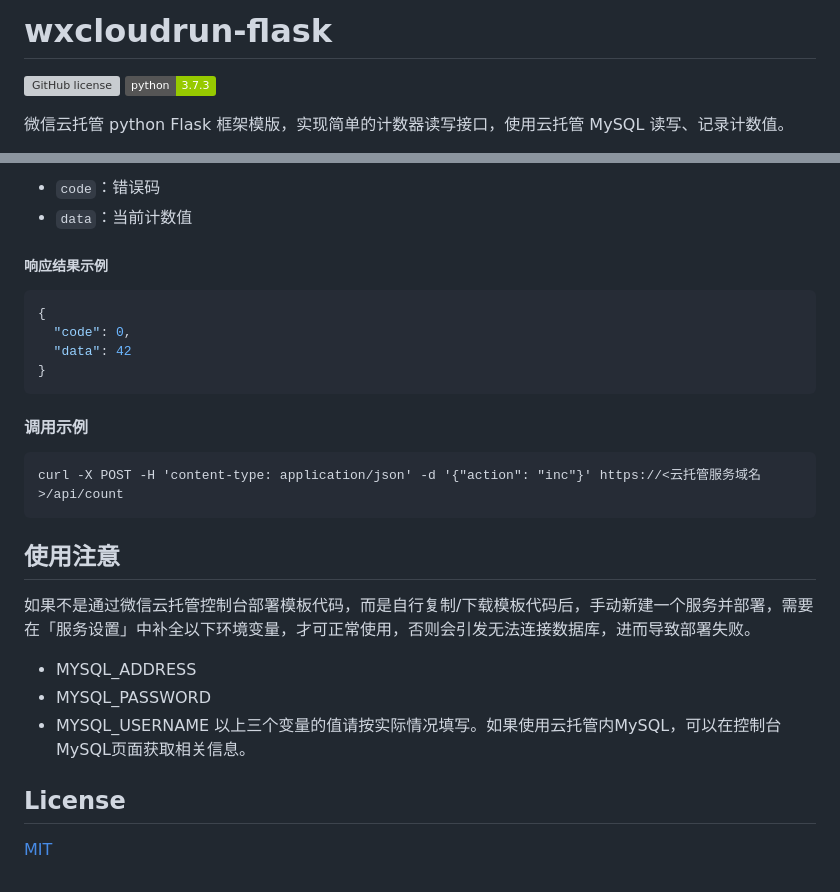
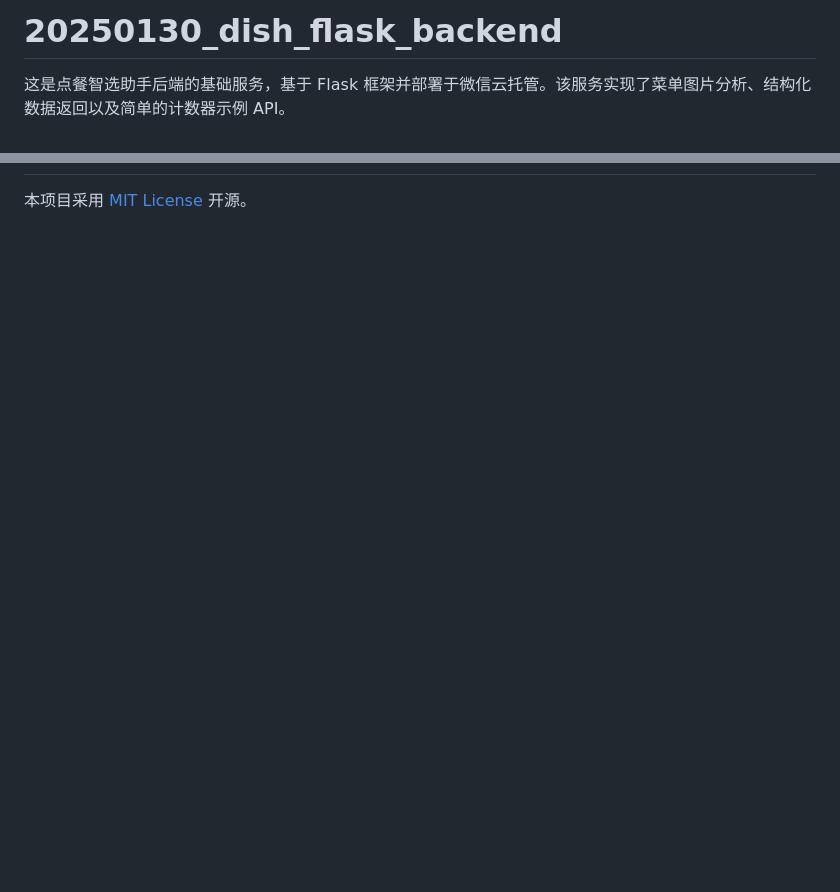
Before and after one commit to ryan0980/20250130_dish_flask_backend, a Markdown page: README.md, 2 parts joined by grey strips. Drawn GitHub-style; badges without logos; blank space fills up the shorter version; grey boxes are pictures that could not be loaded.

Commit message:
Update README.md for menu related function

````diff
--- a/README.md
+++ b/README.md
@@ -1,6 +1,4 @@
-# wxcloudrun-flask
-[![GitHub license](https://img.shields.io/github/license/WeixinCloud/wxcloudrun-express)](https://github.com/WeixinCloud/wxcloudrun-express)
-![GitHub package.json dependency version (prod)](https://img.shields.io/badge/python-3.7.3-green)
+# 20250130_dish_flask_backend
 
-微信云托管 python Flask 框架模版，实现简单的计数器读写接口，使用云托管 MySQL 读写、记录计数值。
+这是点餐智选助手后端的基础服务，基于 Flask 框架并部署于微信云托管。该服务实现了菜单图片分析、结构化数据返回以及简单的计数器示例 API。
 
@@ -95,30 +78 @@ curl https://<云托管服务域名>/api/count
-- `code`：错误码
-- `data`：当前计数值
-
-##### 响应结果示例
-
-```json
-{
-  "code": 0,
-  "data": 42
-}
-```
-
-#### 调用示例
-
-```
-curl -X POST -H 'content-type: application/json' -d '{"action": "inc"}' https://<云托管服务域名>/api/count
-```
-
-## 使用注意
-如果不是通过微信云托管控制台部署模板代码，而是自行复制/下载模板代码后，手动新建一个服务并部署，需要在「服务设置」中补全以下环境变量，才可正常使用，否则会引发无法连接数据库，进而导致部署失败。
-- MYSQL_ADDRESS
-- MYSQL_PASSWORD
-- MYSQL_USERNAME
-以上三个变量的值请按实际情况填写。如果使用云托管内MySQL，可以在控制台MySQL页面获取相关信息。
-
-
-
-## License
-
-[MIT](./LICENSE)
+本项目采用 [MIT License](LICENSE) 开源。
````
Also changed, not shown: other parts of README.md (+60 -75 lines).
